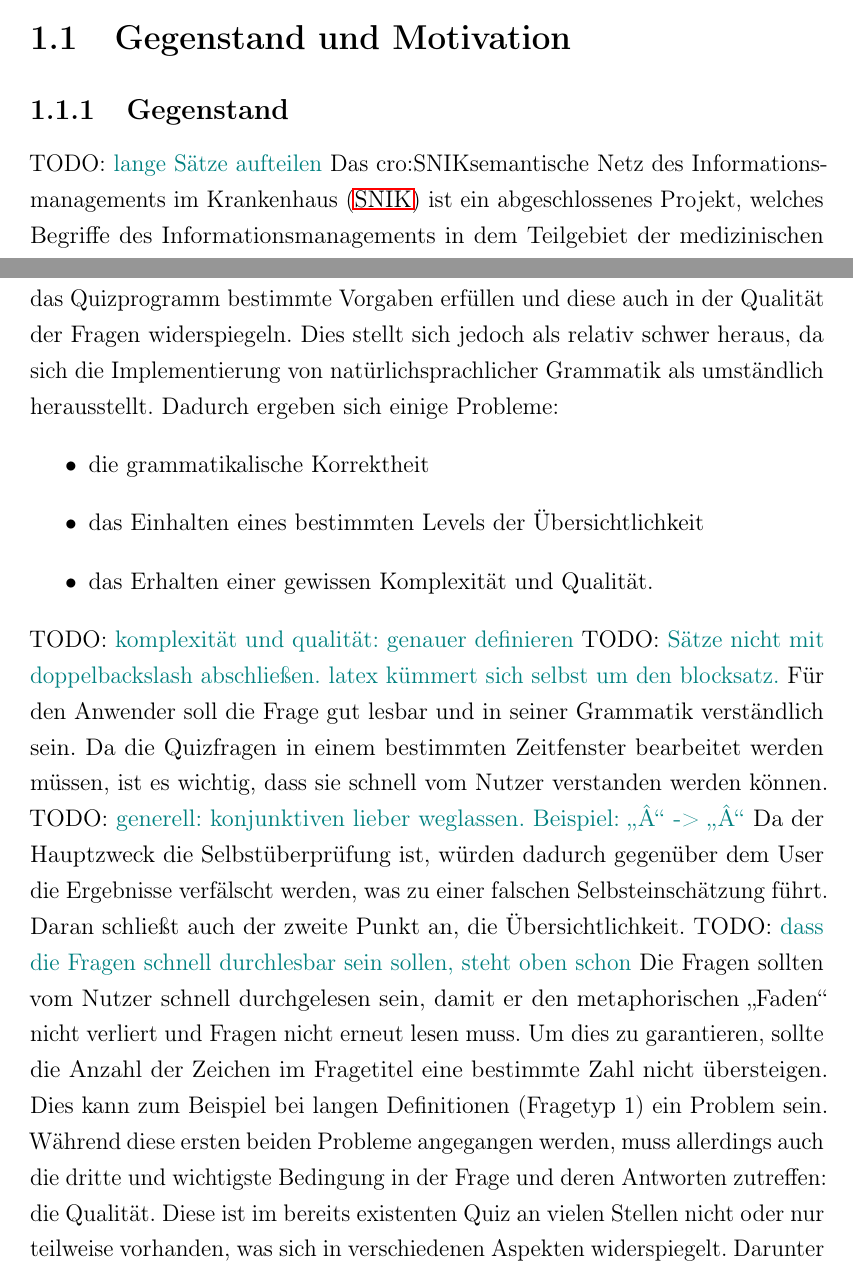
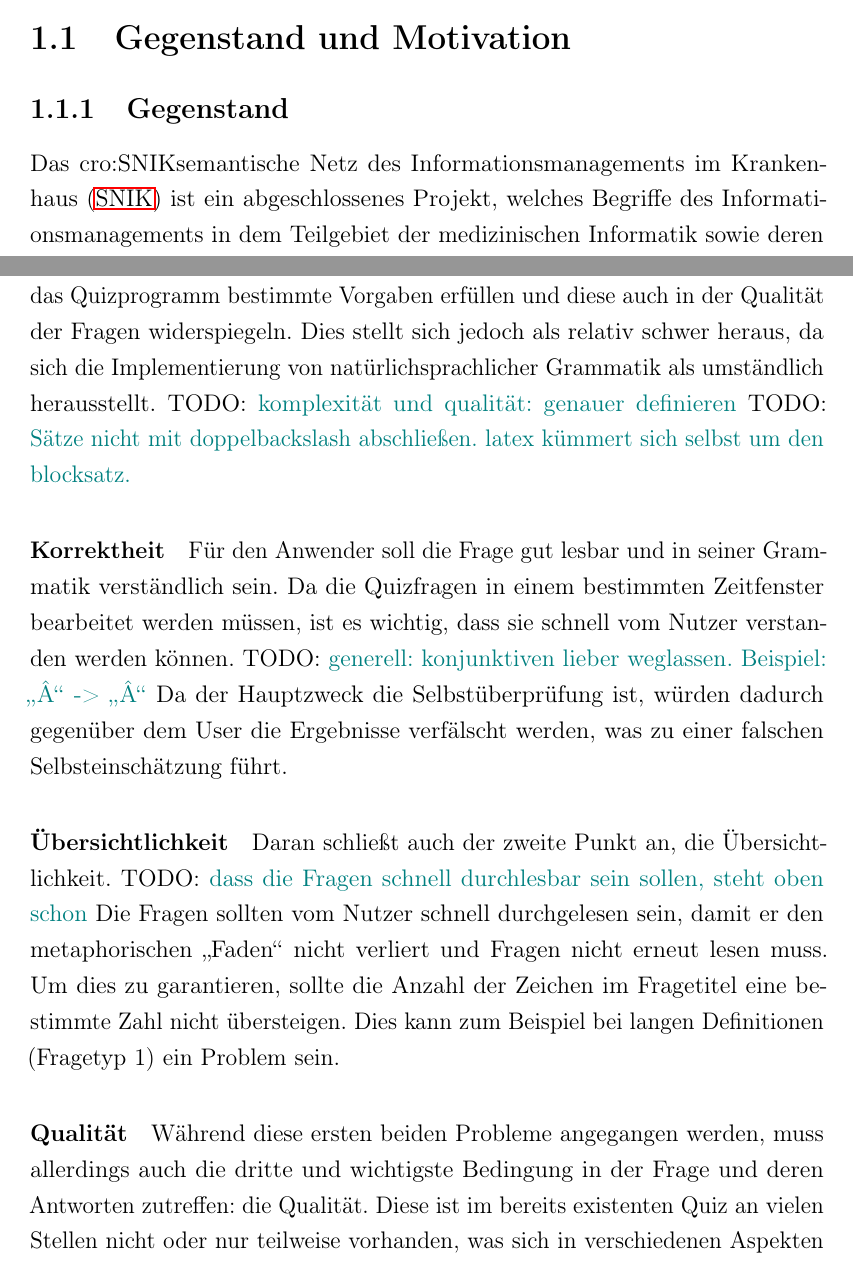
Before and after one commit to cubexy/BeLL, a LaTeX document (bell.tex): two parts of pages 5 and 7 of 20, joined at a grey line, cut so that both start at the same text. Compiled offline with pdfLaTeX.

Commit message:
Further comments

```diff
--- a/bell.tex
+++ b/bell.tex
@@ -34,6 +34,7 @@
 %show comments for students, comment out for finished work or remove the todo statements and their content
 %\newcommand\todo[1]{}%hide comments for students, uncomment for the finished work
 %remove "Kapitel X" headers *****
+\setlength{\parindent}{0em}
 
 \begin{document}
 \allowdisplaybreaks%Mathe darf auch umbrechen
@@ -98,7 +99,6 @@ Zusammenfassung hier schreiben
 \chapter{Einleitung}
 \section{Gegenstand und Motivation}
 \subsection{Gegenstand}
-\todo{lange Sätze aufteilen}
 Das \ac{SNIK} ist ein abgeschlossenes Projekt, welches Begriffe des Informationsmanagements in dem Teilgebiet der  medizinischen Informatik sowie deren Beziehungen untereinander beschreibt.
 Es ist in der Lage, diese Menge an Informationen in einer Ontologie darzustellen und diese sowohl maschinen- als auch menschenlesbar auszugeben.
 Dabei nutzt es ein dem Semantic Web Stack ähnliches Modell (\cref{img:semanticwebstack2}), welches Anwendungen wie dem \ac{SNIK} Graph ermöglicht, Informationen abzufragen und diese Endnutzern in aufbereiteter Form zur Verfügung zu stellen.
@@ -139,28 +140,25 @@ Aus den Papers bzw. dem Antrag des Forschungsprojektes entnehmen.
 Die Nutzer sollen möglichst mit logischen, aber nicht zu einfachen Fragen herausgefordert werden.
 Um mithilfe des Multiple-Choice-Quiz ihren Wissensstand zu verbessern, sollte das Quizprogramm bestimmte Vorgaben erfüllen und diese auch in der Qualität der Fragen widerspiegeln.
 Dies stellt sich jedoch als relativ schwer heraus, da sich die Implementierung von natürlichsprachlicher Grammatik als umständlich herausstellt.
-Dadurch ergeben sich einige Probleme:
-\begin{itemize}
-    \item die grammatikalische Korrektheit
-    \item das Einhalten eines bestimmten Levels der Übersichtlichkeit
-    \item das Erhalten einer gewissen Komplexität und Qualität.
-\end{itemize}
 \todo{komplexität und qualität: genauer definieren}
 \todo{Sätze nicht mit doppelbackslash abschließen. latex kümmert sich selbst um den blocksatz.}
+\paragraph{Korrektheit}
 Für den Anwender soll die Frage gut lesbar und in seiner Grammatik verständlich sein.
 Da die Quizfragen in einem bestimmten Zeitfenster bearbeitet werden müssen, ist es wichtig, dass sie schnell vom Nutzer verstanden werden können.
 \todo{generell: konjunktiven lieber weglassen. Beispiel: \enquote{Â} -> \enquote{Â}}
 Da der Hauptzweck die Selbstüberprüfung ist, würden dadurch gegenüber dem User die Ergebnisse verfälscht werden, was zu einer falschen Selbsteinschätzung führt.
+\paragraph{Übersichtlichkeit}
 Daran schließt auch der zweite Punkt an, die Übersichtlichkeit.
 \todo{dass die Fragen schnell durchlesbar sein sollen, steht oben schon}
 Die Fragen sollten vom Nutzer schnell durchgelesen sein, damit er den metaphorischen \enquote{Faden} nicht verliert und Fragen nicht erneut lesen muss.
 Um dies zu garantieren, sollte die Anzahl der Zeichen im Fragetitel eine bestimmte Zahl nicht übersteigen.
 Dies kann zum Beispiel bei langen Definitionen (Fragetyp 1) ein Problem sein.
+\paragraph{Qualität}
 Während diese ersten beiden Probleme angegangen werden, muss allerdings auch die dritte und wichtigste Bedingung in der Frage und deren Antworten zutreffen: die Qualität.
 Diese ist im bereits existenten Quiz an vielen Stellen nicht oder nur teilweise vorhanden, was sich in verschiedenen Aspekten widerspiegelt.
 Darunter fallen zum Beispiel die Erwähnung der richtigen Antwort im Fragetitel bei z.B. Definitionen oder in einfacheren Punken wie z.B. dem Doppeln von Fragen.
 Dadurch wird der Nutzer nicht genug herausgefordert, was dazu führt, dass er die Fragen nicht mithilfe seines Fachwissens, sondern einfach durch logisches Denken beantworten kann.
-
+\todo{komplexität}
 \todo{
 \begin{itemize}
 \item Worin bestehen die Probleme?
```
Also changed, not shown: bell.tex (1 more changed lines).
